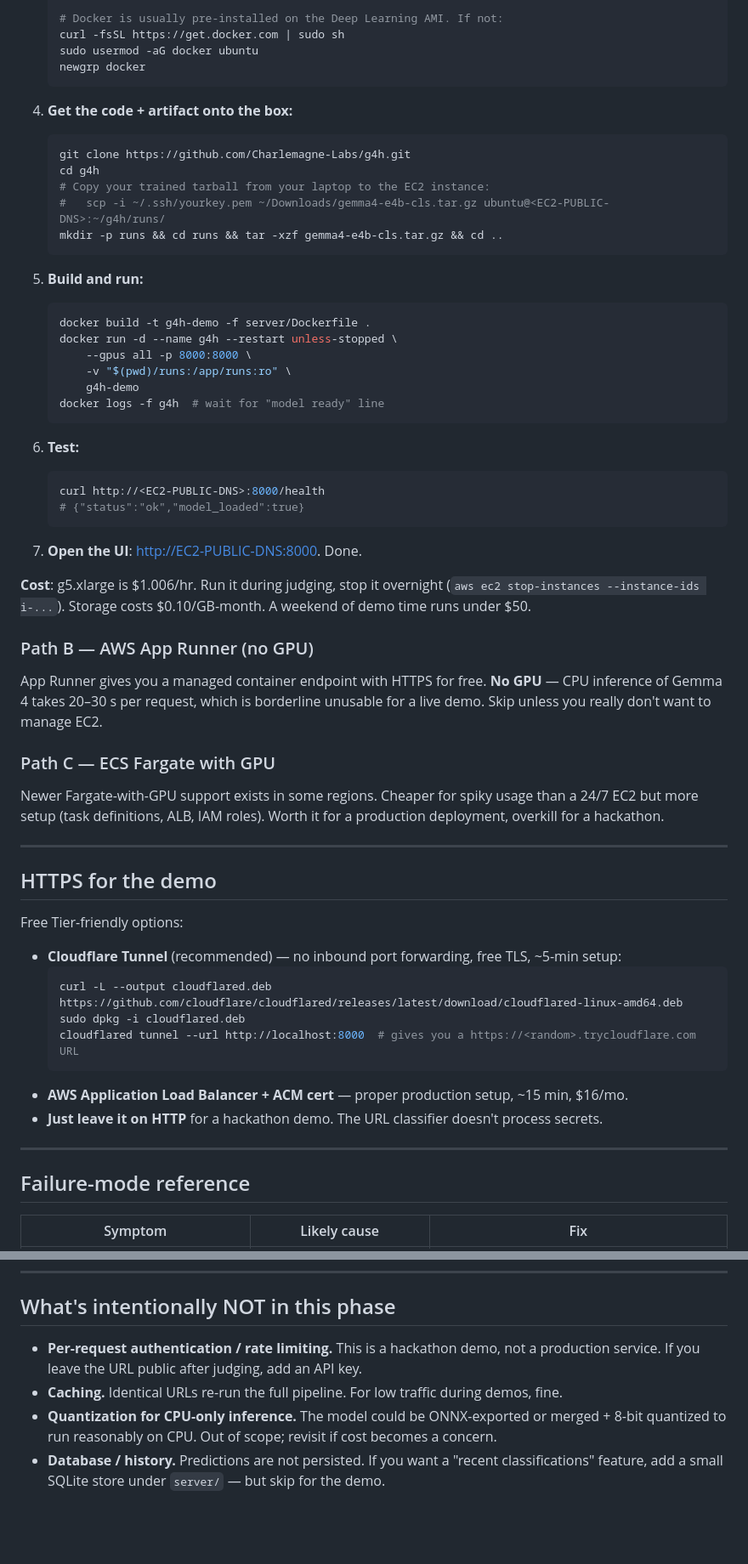
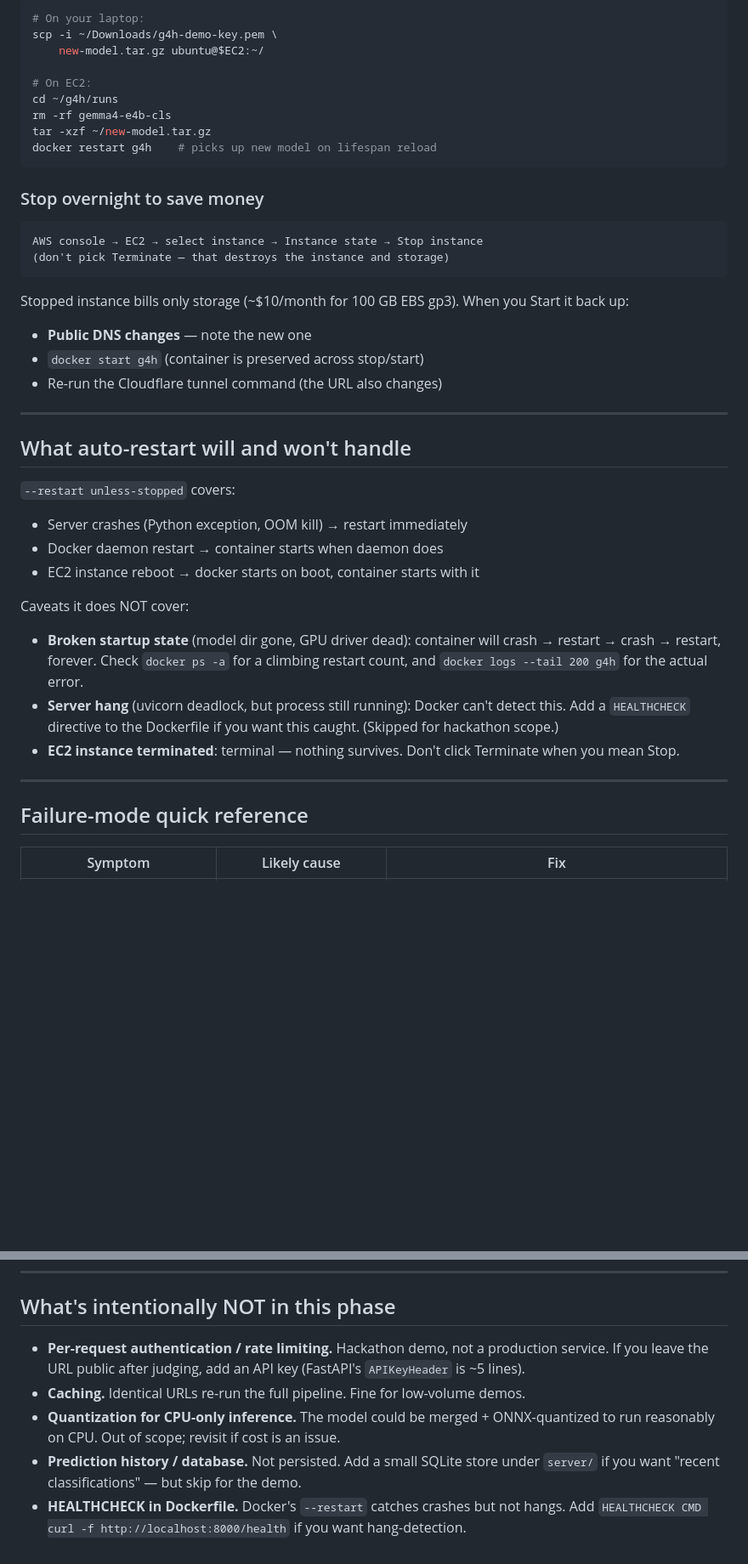
Before and after one commit to Charlemagne-Labs/g4h, a Markdown page: docs/phase4_live_demo.md, 2 parts joined by grey strips. Shown at 85% size. GitHub-like rendering; blank space fills up the shorter version.

````diff
--- a/docs/phase4_live_demo.md
+++ b/docs/phase4_live_demo.md
@@ -110,65 +260,47 @@ A10G GPU, 24 GB VRAM, $1.006/hr on-demand. The model fits with headroom; latency
 
-   # Docker is usually pre-installed on the Deep Learning AMI. If not:
-   curl -fsSL https://get.docker.com | sudo sh
-   sudo usermod -aG docker ubuntu
-   newgrp docker
-   ```
+```bash
+# On your laptop:
+scp -i ~/Downloads/g4h-demo-key.pem \
+    new-model.tar.gz ubuntu@$EC2:~/
 
-4. **Get the code + artifact onto the box:**
-   ```bash
-   git clone https://github.com/Charlemagne-Labs/g4h.git
-   cd g4h
-   # Copy your trained tarball from your laptop to the EC2 instance:
-   #   scp -i ~/.ssh/yourkey.pem ~/Downloads/gemma4-e4b-cls.tar.gz ubuntu@<EC2-PUBLIC-DNS>:~/g4h/runs/
-   mkdir -p runs && cd runs && tar -xzf gemma4-e4b-cls.tar.gz && cd ..
-   ```
+# On EC2:
+cd ~/g4h/runs
+rm -rf gemma4-e4b-cls
+tar -xzf ~/new-model.tar.gz
+docker restart g4h    # picks up new model on lifespan reload
+```
 
-5. **Build and run:**
-   ```bash
-   docker build -t g4h-demo -f server/Dockerfile .
-   docker run -d --name g4h --restart unless-stopped \
-       --gpus all -p 8000:8000 \
-       -v "$(pwd)/runs:/app/runs:ro" \
-       g4h-demo
-   docker logs -f g4h  # wait for "model ready" line
-   ```
+### Stop overnight to save money
 
-6. **Test:**
-   ```bash
-   curl http://<EC2-PUBLIC-DNS>:8000/health
-   # {"status":"ok","model_loaded":true}
-   ```
+```
+AWS console → EC2 → select instance → Instance state → Stop instance
+(don't pick Terminate — that destroys the instance and storage)
+```
 
-7. **Open the UI**: <http://EC2-PUBLIC-DNS:8000>. Done.
-
-**Cost**: g5.xlarge is $1.006/hr. Run it during judging, stop it overnight (`aws ec2 stop-instances --instance-ids i-...`). Storage costs $0.10/GB-month. A weekend of demo time runs under $50.
-
-### Path B — AWS App Runner (no GPU)
-
-App Runner gives you a managed container endpoint with HTTPS for free. **No GPU** — CPU inference of Gemma 4 takes 20–30 s per request, which is borderline unusable for a live demo. Skip unless you really don't want to manage EC2.
-
-### Path C — ECS Fargate with GPU
-
-Newer Fargate-with-GPU support exists in some regions. Cheaper for spiky usage than a 24/7 EC2 but more setup (task definitions, ALB, IAM roles). Worth it for a production deployment, overkill for a hackathon.
+Stopped instance bills only storage (~$10/month for 100 GB EBS gp3). When you Start it back up:
+- **Public DNS changes** — note the new one
+- `docker start g4h` (container is preserved across stop/start)
+- Re-run the Cloudflare tunnel command (the URL also changes)
 
 ---
 
-## HTTPS for the demo
+## What auto-restart will and won't handle
 
-Free Tier-friendly options:
+`--restart unless-stopped` covers:
 
-- **Cloudflare Tunnel** (recommended) — no inbound port forwarding, free TLS, ~5-min setup:
-  ```bash
-  curl -L --output cloudflared.deb https://github.com/cloudflare/cloudflared/releases/latest/download/cloudflared-linux-amd64.deb
-  sudo dpkg -i cloudflared.deb
-  cloudflared tunnel --url http://localhost:8000  # gives you a https://<random>.trycloudflare.com URL
-  ```
-- **AWS Application Load Balancer + ACM cert** — proper production setup, ~15 min, $16/mo.
-- **Just leave it on HTTP** for a hackathon demo. The URL classifier doesn't process secrets.
+- Server crashes (Python exception, OOM kill) → restart immediately
+- Docker daemon restart → container starts when daemon does
+- EC2 instance reboot → docker starts on boot, container starts with it
+
+Caveats it does NOT cover:
+
+- **Broken startup state** (model dir gone, GPU driver dead): container will crash → restart → crash → restart, forever. Check `docker ps -a` for a climbing restart count, and `docker logs --tail 200 g4h` for the actual error.
+- **Server hang** (uvicorn deadlock, but process still running): Docker can't detect this. Add a `HEALTHCHECK` directive to the Dockerfile if you want this caught. (Skipped for hackathon scope.)
+- **EC2 instance terminated**: terminal — nothing survives. Don't click Terminate when you mean Stop.
 
 ---
 
-## Failure-mode reference
+## Failure-mode quick reference
 
 | Symptom | Likely cause | Fix |
 |---|---|---|
@@ -200,7 +359,8 @@ Phase 4 is done when all of these are checked:
 
 ## What's intentionally NOT in this phase
 
-- **Per-request authentication / rate limiting.** This is a hackathon demo, not a production service. If you leave the URL public after judging, add an API key.
-- **Caching.** Identical URLs re-run the full pipeline. For low traffic during demos, fine.
-- **Quantization for CPU-only inference.** The model could be ONNX-exported or merged + 8-bit quantized to run reasonably on CPU. Out of scope; revisit if cost becomes a concern.
-- **Database / history.** Predictions are not persisted. If you want a "recent classifications" feature, add a small SQLite store under `server/` — but skip for the demo.
+- **Per-request authentication / rate limiting.** Hackathon demo, not a production service. If you leave the URL public after judging, add an API key (FastAPI's `APIKeyHeader` is ~5 lines).
+- **Caching.** Identical URLs re-run the full pipeline. Fine for low-volume demos.
+- **Quantization for CPU-only inference.** The model could be merged + ONNX-quantized to run reasonably on CPU. Out of scope; revisit if cost is an issue.
+- **Prediction history / database.** Not persisted. Add a small SQLite store under `server/` if you want "recent classifications" — but skip for the demo.
+- **HEALTHCHECK in Dockerfile.** Docker's `--restart` catches crashes but not hangs. Add `HEALTHCHECK CMD curl -f http://localhost:8000/health` if you want hang-detection.
````
Also changed, not shown: other parts of docs/phase4_live_demo.md (+229 -52 lines).
